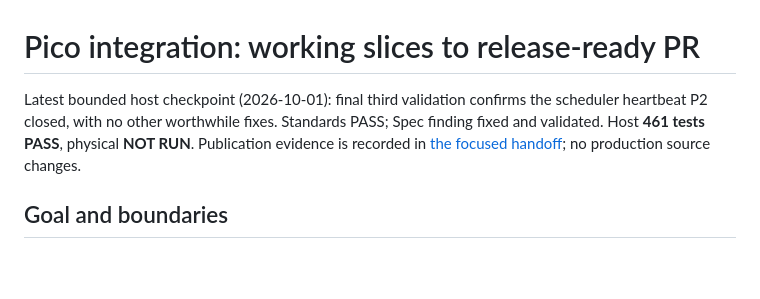
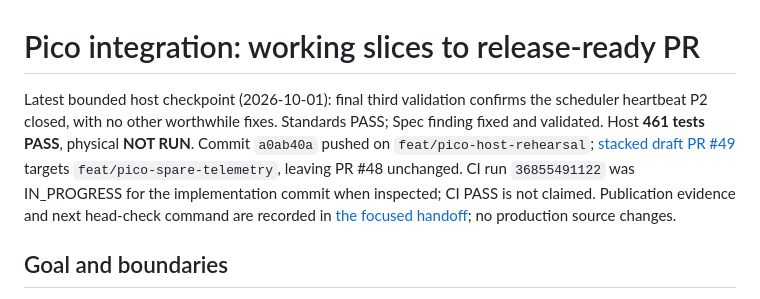
Before and after one commit to ghsi011/FarmCtl, a Markdown page: .agent/ExecPlan-PicoIntegration.md, the part around the change. Rendered like a GitHub page; blank space fills up the shorter version.

```diff
--- a/.agent/ExecPlan-PicoIntegration.md
+++ b/.agent/ExecPlan-PicoIntegration.md
@@ -1,6 +1,6 @@
 # Pico integration: working slices to release-ready PR
 
-Latest bounded host checkpoint (2026-10-01): final third validation confirms the scheduler heartbeat P2 closed, with no other worthwhile fixes. Standards PASS; Spec finding fixed and validated. Host **461 tests PASS**, physical **NOT RUN**. Publication evidence is recorded in [the focused handoff](Handoff-PicoHostRehearsal.md); no production source changes.
+Latest bounded host checkpoint (2026-10-01): final third validation confirms the scheduler heartbeat P2 closed, with no other worthwhile fixes. Standards PASS; Spec finding fixed and validated. Host **461 tests PASS**, physical **NOT RUN**. Commit `a0ab40a` pushed on `feat/pico-host-rehearsal`; [stacked draft PR #49](https://github.com/ghsi011/FarmCtl/pull/49) targets `feat/pico-spare-telemetry`, leaving PR #48 unchanged. CI run `36855491122` was IN_PROGRESS for the implementation commit when inspected; CI PASS is not claimed. Publication evidence and next head-check command are recorded in [the focused handoff](Handoff-PicoHostRehearsal.md); no production source changes.
 
 ## Goal and boundaries
 
```
Also changed, not shown: .agent/Handoff-PicoHostRehearsal.md (+9 -2 lines).
